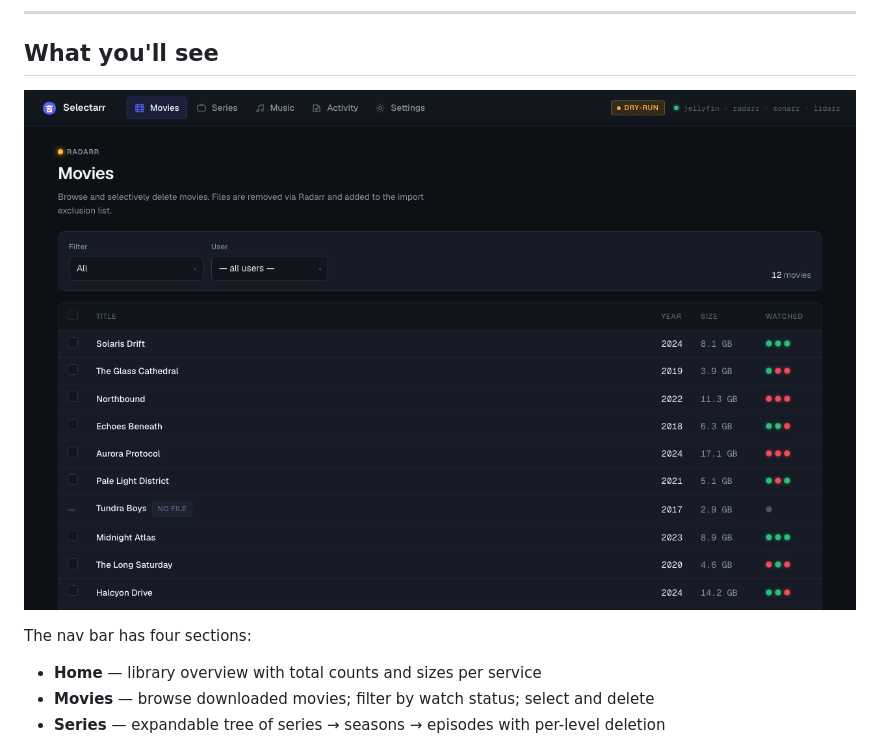
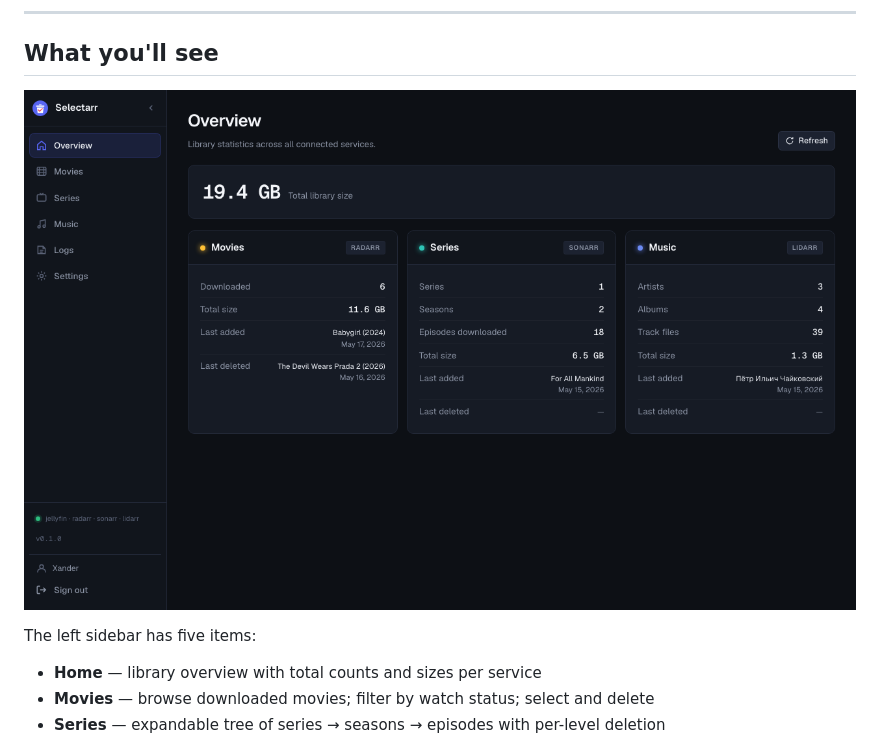
Before and after one commit to xanderburchartz/selectarr, a Markdown page: INSTALL.md, the part around one of its changes. Drawn GitHub-style; pictures changed too: docs/screenshot.png.

```diff
--- a/INSTALL.md
+++ b/INSTALL.md
@@ -242,5 +242,5 @@ Set `arr-net` to the network name your \*arr stack uses, then you can use contai
 
-The nav bar has four sections:
+The left sidebar has five items:
 
 - **Home** — library overview with total counts and sizes per service
 - **Movies** — browse downloaded movies; filter by watch status; select and delete
```
Also changed, not shown: other parts of INSTALL.md (+1 -1 lines).
